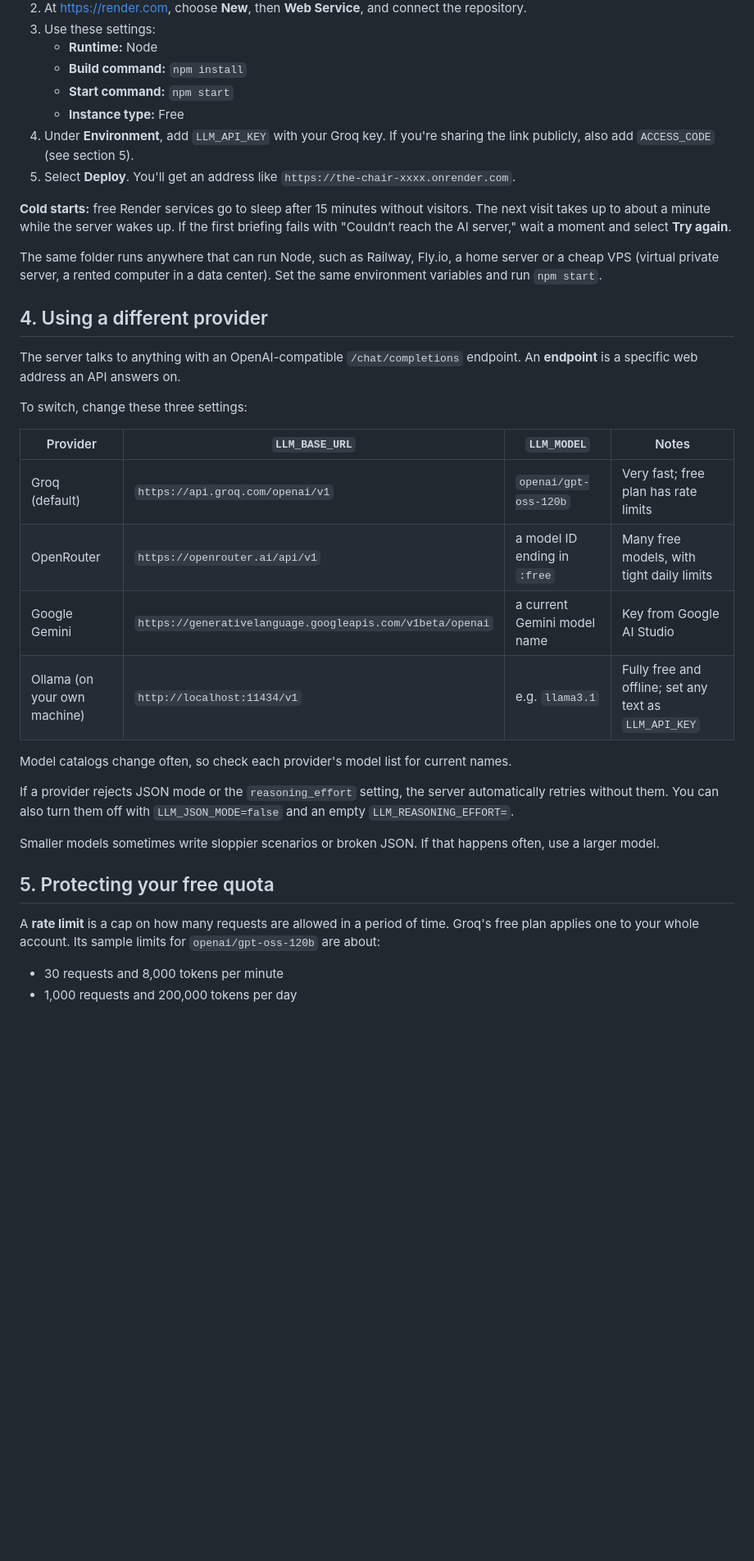
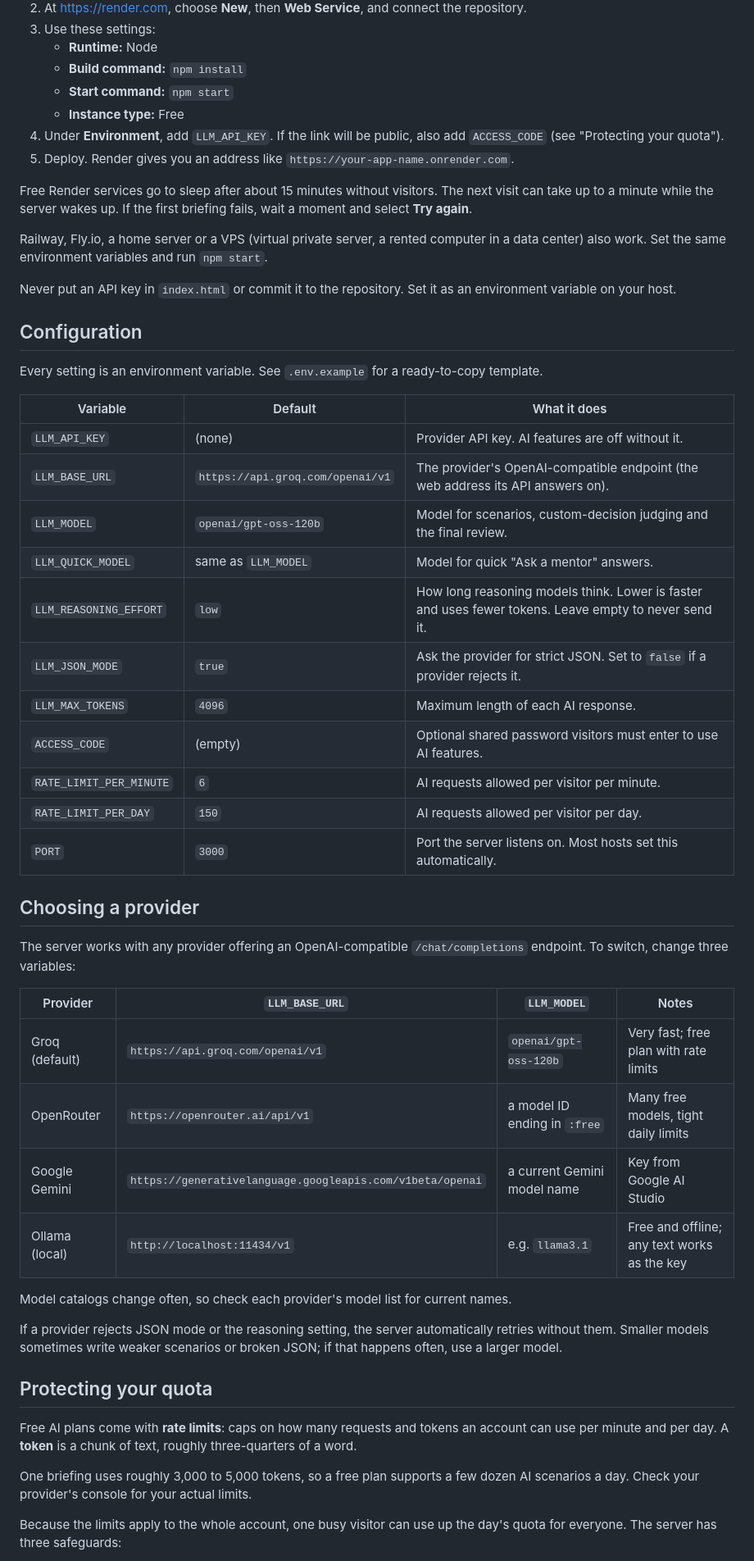
Before and after one commit to abhiram406/the-chair, a Markdown page: README.md, the part around one of its changes. Shown at 82% size. Rendered like a GitHub page; blank space fills up the shorter version.

```diff
--- a/README.md
+++ b/README.md
@@ -57,36 +68,53 @@ To **deploy** is to copy your app onto a computer on the internet so others can
    - **Build command:** `npm install`
    - **Start command:** `npm start`
    - **Instance type:** Free
-4. Under **Environment**, add `LLM_API_KEY` with your Groq key. If you're sharing the link publicly, also add `ACCESS_CODE` (see section 5).
-5. Select **Deploy**. You'll get an address like `https://the-chair-xxxx.onrender.com`.
+4. Under **Environment**, add `LLM_API_KEY`. If the link will be public, also add `ACCESS_CODE` (see "Protecting your quota").
+5. Deploy. Render gives you an address like `https://your-app-name.onrender.com`.
 
-**Cold starts:** free Render services go to sleep after 15 minutes without visitors. The next visit takes up to about a minute while the server wakes up. If the first briefing fails with "Couldn’t reach the AI server," wait a moment and select **Try again**.
+Free Render services go to sleep after about 15 minutes without visitors. The next visit can take up to a minute while the server wakes up. If the first briefing fails, wait a moment and select **Try again**.
 
-The same folder runs anywhere that can run Node, such as Railway, Fly.io, a home server or a cheap VPS (virtual private server, a rented computer in a data center). Set the same environment variables and run `npm start`.
+Railway, Fly.io, a home server or a VPS (virtual private server, a rented computer in a data center) also work. Set the same environment variables and run `npm start`.
 
-## 4. Using a different provider
+Never put an API key in `index.html` or commit it to the repository. Set it as an environment variable on your host.
 
-The server talks to anything with an OpenAI-compatible `/chat/completions` endpoint. An **endpoint** is a specific web address an API answers on.
+## Configuration
 
-To switch, change these three settings:
+Every setting is an environment variable. See `.env.example` for a ready-to-copy template.
+
+| Variable | Default | What it does |
+|---|---|---|
+| `LLM_API_KEY` | (none) | Provider API key. AI features are off without it. |
+| `LLM_BASE_URL` | `https://api.groq.com/openai/v1` | The provider's OpenAI-compatible endpoint (the web address its API answers on). |
+| `LLM_MODEL` | `openai/gpt-oss-120b` | Model for scenarios, custom-decision judging and the final review. |
+| `LLM_QUICK_MODEL` | same as `LLM_MODEL` | Model for quick "Ask a mentor" answers. |
+| `LLM_REASONING_EFFORT` | `low` | How long reasoning models think. Lower is faster and uses fewer tokens. Leave empty to never send it. |
+| `LLM_JSON_MODE` | `true` | Ask the provider for strict JSON. Set to `false` if a provider rejects it. |
+| `LLM_MAX_TOKENS` | `4096` | Maximum length of each AI response. |
+| `ACCESS_CODE` | (empty) | Optional shared password visitors must enter to use AI features. |
+| `RATE_LIMIT_PER_MINUTE` | `6` | AI requests allowed per visitor per minute. |
+| `RATE_LIMIT_PER_DAY` | `150` | AI requests allowed per visitor per day. |
+| `PORT` | `3000` | Port the server listens on. Most hosts set this automatically. |
+
+## Choosing a provider
+
+The server works with any provider offering an OpenAI-compatible `/chat/completions` endpoint. To switch, change three variables:
 
 | Provider | `LLM_BASE_URL` | `LLM_MODEL` | Notes |
 |---|---|---|---|
-| Groq (default) | `https://api.groq.com/openai/v1` | `openai/gpt-oss-120b` | Very fast; free plan has rate limits |
-| OpenRouter | `https://openrouter.ai/api/v1` | a model ID ending in `:free` | Many free models, with tight daily limits |
+| Groq (default) | `https://api.groq.com/openai/v1` | `openai/gpt-oss-120b` | Very fast; free plan with rate limits |
+| OpenRouter | `https://openrouter.ai/api/v1` | a model ID ending in `:free` | Many free models, tight daily limits |
 | Google Gemini | `https://generativelanguage.googleapis.com/v1beta/openai` | a current Gemini model name | Key from Google AI Studio |
-| Ollama (on your own machine) | `http://localhost:11434/v1` | e.g. `llama3.1` | Fully free and offline; set any text as `LLM_API_KEY` |
+| Ollama (local) | `http://localhost:11434/v1` | e.g. `llama3.1` | Free and offline; any text works as the key |
 
 Model catalogs change often, so check each provider's model list for current names.
 
-If a provider rejects JSON mode or the `reasoning_effort` setting, the server automatically retries without them. You can also turn them off with `LLM_JSON_MODE=false` and an empty `LLM_REASONING_EFFORT=`.
+If a provider rejects JSON mode or the reasoning setting, the server automatically retries without them. Smaller models sometimes write weaker scenarios or broken JSON; if that happens often, use a larger model.
 
-Smaller models sometimes write sloppier scenarios or broken JSON. If that happens often, use a larger model.
+## Protecting your quota
 
-## 5. Protecting your free quota
+Free AI plans come with **rate limits**: caps on how many requests and tokens an account can use per minute and per day. A **token** is a chunk of text, roughly three-quarters of a word.
 
-A **rate limit** is a cap on how many requests are allowed in a period of time. Groq's free plan applies one to your whole account. Its sample limits for `openai/gpt-oss-120b` are about:
+One briefing uses roughly 3,000 to 5,000 tokens, so a free plan supports a few dozen AI scenarios a day. Check your provider's console for your actual limits.
 
-- 30 requests and 8,000 tokens per minute
-- 1,000 requests and 200,000 tokens per day
+Because the limits apply to the whole account, one busy visitor can use up the day's quota for everyone. The server has three safeguards:
 
```
Also changed, not shown: other parts of README.md (+59 -41 lines).
